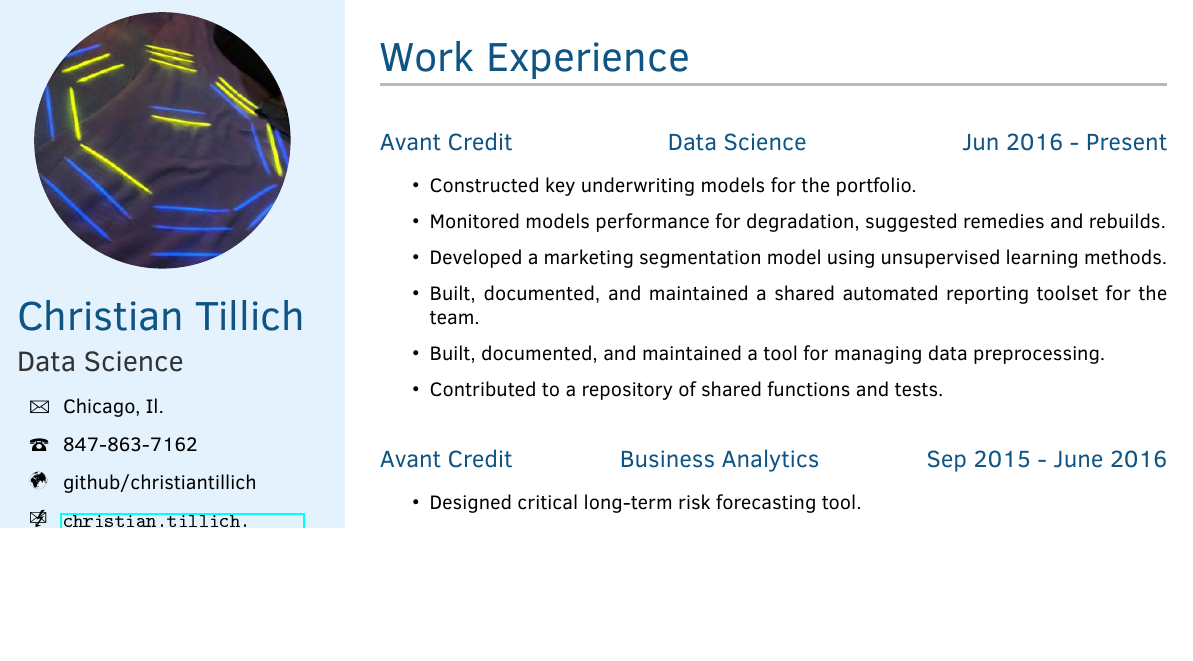
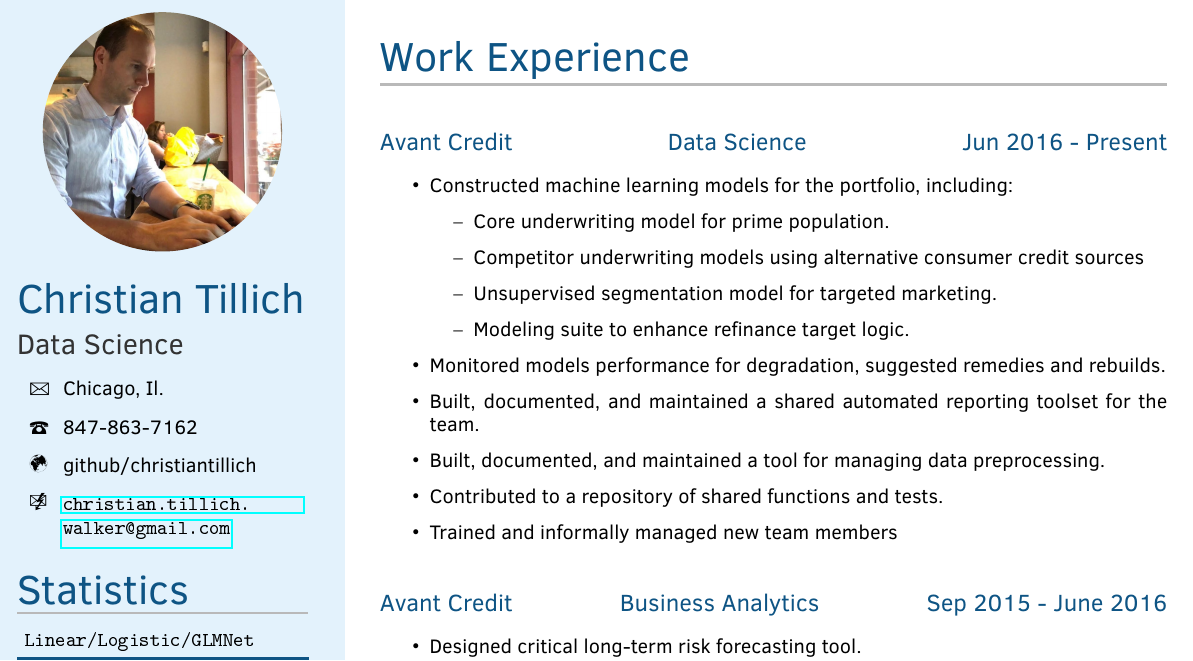
Before and after one commit to christiantillich/Resume, an R Markdown document (Resume.Rmd): part of page 1 of 2, cut so that both start at the same text, the shorter picture padded with empty space. The pictures show the output file Resume.pdf that the author committed with the source.

Commit message:
Resume finishing touches
I though I already pushed this...

```diff
--- a/Resume.Rmd
+++ b/Resume.Rmd
@@ -1,5 +1,5 @@
 ---
-picture:  pics/test.jpg
+picture:  pics/resume.jpg
 name: "Christian Tillich"
 occupation: "Data Science"
 address: "Chicago, Il."
@@ -39,12 +39,16 @@ geometry:
 
 ## Avant Credit \hfill Data Science \hfill Jun 2016 - Present
 
-* Constructed key underwriting models for the portfolio.
+* Constructed machine learning models for the portfolio, including:
+    * Core underwriting model for prime population.
+    * Competitor underwriting models using alternative consumer credit sources
+    * Unsupervised segmentation model for targeted marketing.
+    * Modeling suite to enhance refinance target logic.
 * Monitored models performance for degradation, suggested remedies and rebuilds.
-* Developed a marketing segmentation model using unsupervised learning methods.
 * Built, documented, and maintained a shared automated reporting toolset for the team.
 * Built, documented, and maintained a tool for managing data preprocessing.
 * Contributed to a repository of shared functions and tests.
+* Trained and informally managed new team members
 
 ## Avant Credit \hfill Business Analytics \hfill Sep 2015 - June 2016
 
--- a/twentysecondcv.cls
+++ b/twentysecondcv.cls
@@ -65,7 +65,7 @@
 
 \newlength\imagewidth
 \newlength\imagescale
-\pgfmathsetlength{\imagewidth}{0.75\lmargin}
+\pgfmathsetlength{\imagewidth}{0.70\lmargin}
 \pgfmathsetlength{\imagescale}{\imagewidth/600}
 
 \newlength{\TotalSectionLength} % Define a new length to hold the remaining line width after the section title is printed
```
Also changed, not shown: Resume.pdf, pics/resume.jpg (added), Resume.Rmd (4 more changed lines).
